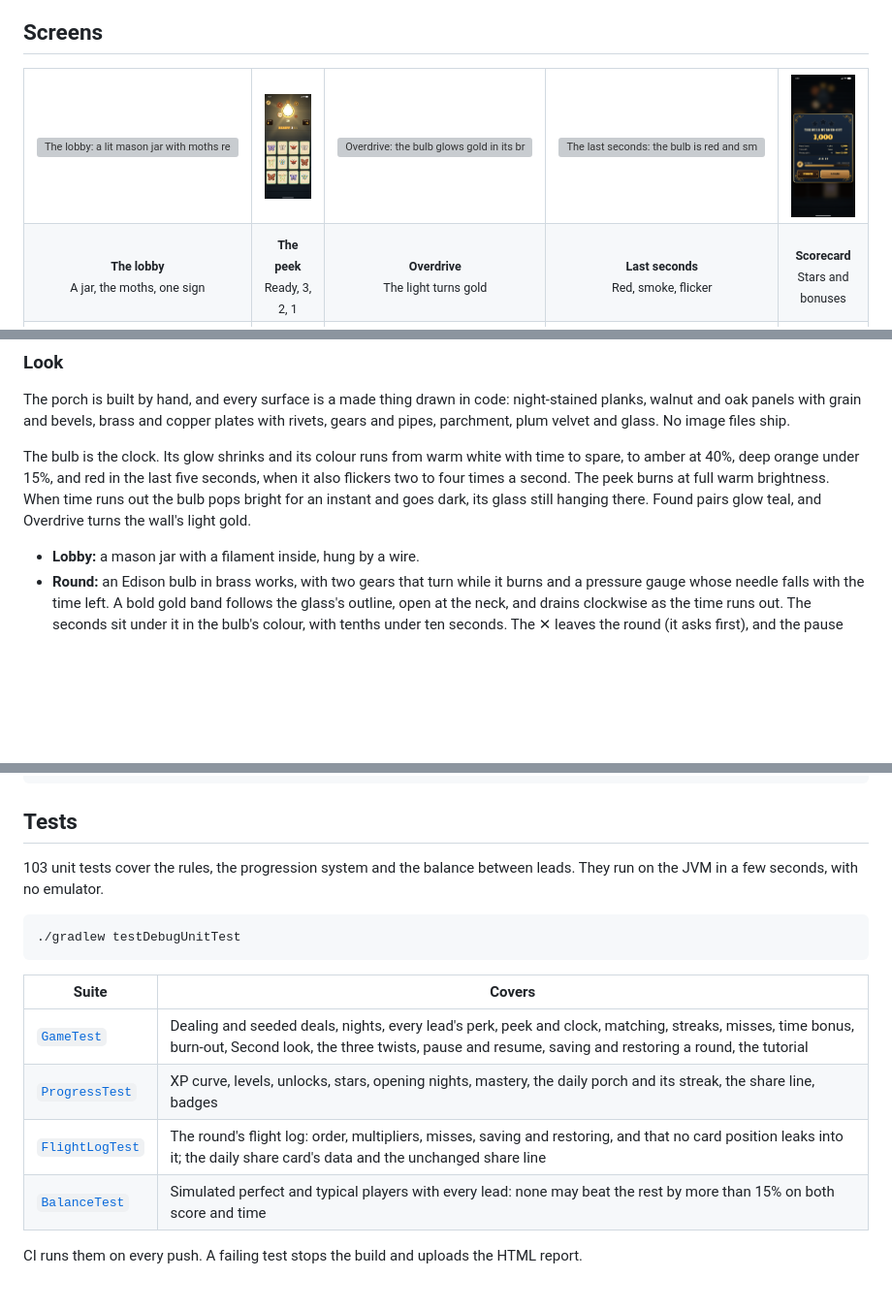
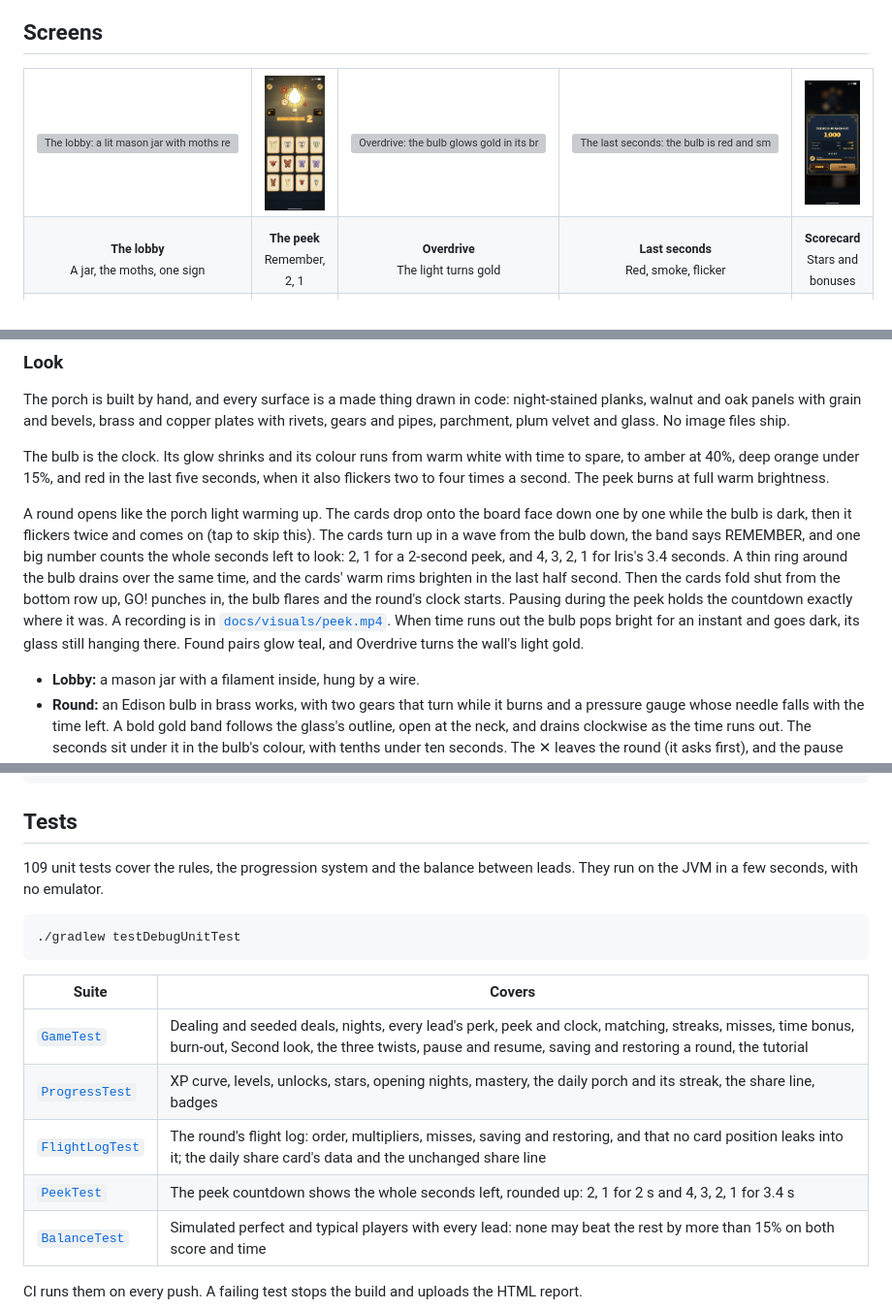
Before and after one commit to ImtiazHossain-Eshan/porchlight, a Markdown page: README.md, 3 parts joined by grey strips. Shown at 97% size. Rendered like a GitHub page; pictures changed too: docs/screens/2-peek.png; blank space fills up the shorter version; grey boxes are pictures that could not be loaded.

````diff
--- a/README.md
+++ b/README.md
@@ -47,7 +47,7 @@ Pick a lead moth before each round. Each one bends the rules its own way.
   </tr>
   <tr>
     <td align="center"><sub><b>The lobby</b><br>A jar, the moths, one sign</sub></td>
-    <td align="center"><sub><b>The peek</b><br>Ready, 3, 2, 1</sub></td>
+    <td align="center"><sub><b>The peek</b><br>Remember, 2, 1</sub></td>
     <td align="center"><sub><b>Overdrive</b><br>The light turns gold</sub></td>
     <td align="center"><sub><b>Last seconds</b><br>Red, smoke, flicker</sub></td>
     <td align="center"><sub><b>Scorecard</b><br>Stars and bonuses</sub></td>
@@ -188,7 +188,9 @@ Levels need 200, 500, 900, 1,400 and 2,000 XP in total.
 
 The porch is built by hand, and every surface is a made thing drawn in code: night-stained planks, walnut and oak panels with grain and bevels, brass and copper plates with rivets, gears and pipes, parchment, plum velvet and glass. No image files ship.
 
-The bulb is the clock. Its glow shrinks and its colour runs from warm white with time to spare, to amber at 40%, deep orange under 15%, and red in the last five seconds, when it also flickers two to four times a second. The peek burns at full warm brightness. When time runs out the bulb pops bright for an instant and goes dark, its glass still hanging there. Found pairs glow teal, and Overdrive turns the wall's light gold.
+The bulb is the clock. Its glow shrinks and its colour runs from warm white with time to spare, to amber at 40%, deep orange under 15%, and red in the last five seconds, when it also flickers two to four times a second. The peek burns at full warm brightness.
+
+A round opens like the porch light warming up. The cards drop onto the board face down one by one while the bulb is dark, then it flickers twice and comes on (tap to skip this). The cards turn up in a wave from the bulb down, the band says REMEMBER, and one big number counts the whole seconds left to look: 2, 1 for a 2-second peek, and 4, 3, 2, 1 for Iris's 3.4 seconds. A thin ring around the bulb drains over the same time, and the cards' warm rims brighten in the last half second. Then the cards fold shut from the bottom row up, GO! punches in, the bulb flares and the round's clock starts. Pausing during the peek holds the countdown exactly where it was. A recording is in [`docs/visuals/peek.mp4`](docs/visuals/peek.mp4). When time runs out the bulb pops bright for an instant and goes dark, its glass still hanging there. Found pairs glow teal, and Overdrive turns the wall's light gold.
 
 - **Lobby:** a mason jar with a filament inside, hung by a wire.
 - **Round:** an Edison bulb in brass works, with two gears that turn while it burns and a pressure gauge whose needle falls with the time left. A bold gold band follows the glass's outline, open at the neck, and drains clockwise as the time runs out. The seconds sit under it in the bulb's colour, with tenths under ten seconds. The ✕ leaves the round (it asks first), and the pause sign offers Keep playing, Start over and Leave round.
@@ -334,7 +336,7 @@ sdk.dir=C\:/Users/<you>/AppData/Local/Android/Sdk
 
 ## Tests
 
-103 unit tests cover the rules, the progression system and the balance between leads. They run on the JVM in a few seconds, with no emulator.
+109 unit tests cover the rules, the progression system and the balance between leads. They run on the JVM in a few seconds, with no emulator.
 
 ```bash
 ./gradlew testDebugUnitTest
@@ -345,6 +347,7 @@ sdk.dir=C\:/Users/<you>/AppData/Local/Android/Sdk
 | [`GameTest`](app/src/test/java/app/porchlight/game/GameTest.kt) | Dealing and seeded deals, nights, every lead's perk, peek and clock, matching, streaks, misses, time bonus, burn-out, Second look, the three twists, pause and resume, saving and restoring a round, the tutorial |
 | [`ProgressTest`](app/src/test/java/app/porchlight/game/ProgressTest.kt) | XP curve, levels, unlocks, stars, opening nights, mastery, the daily porch and its streak, the share line, badges |
 | [`FlightLogTest`](app/src/test/java/app/porchlight/game/FlightLogTest.kt) | The round's flight log: order, multipliers, misses, saving and restoring, and that no card position leaks into it; the daily share card's data and the unchanged share line |
+| [`PeekTest`](app/src/test/java/app/porchlight/game/PeekTest.kt) | The peek countdown shows the whole seconds left, rounded up: 2, 1 for 2 s and 4, 3, 2, 1 for 3.4 s |
 | [`BalanceTest`](app/src/test/java/app/porchlight/game/BalanceTest.kt) | Simulated perfect and typical players with every lead: none may beat the rest by more than 15% on both score and time |
 
 CI runs them on every push. A failing test stops the build and uploads the HTML report.
````
Also changed, not shown: other parts of README.md (+1 -1 lines), 8 other files.
